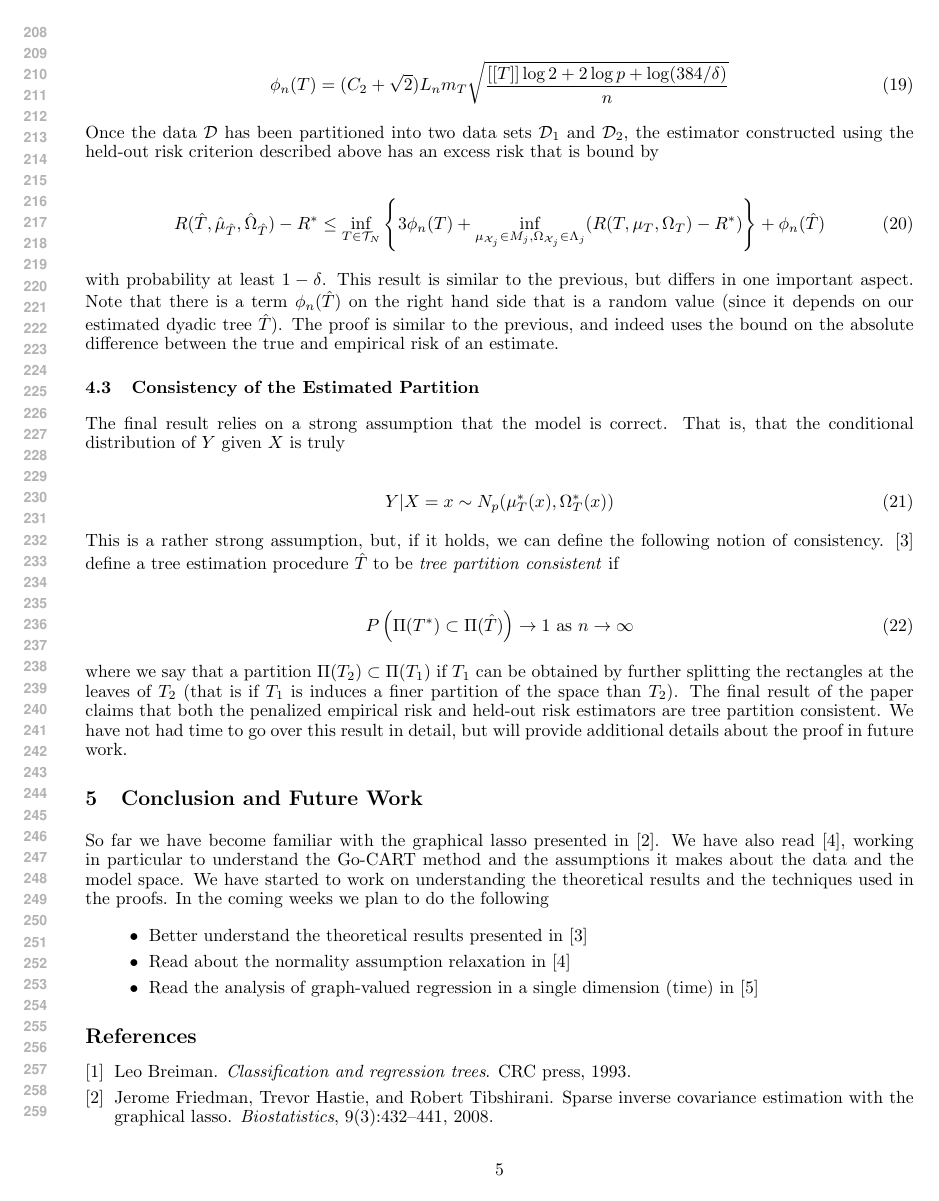
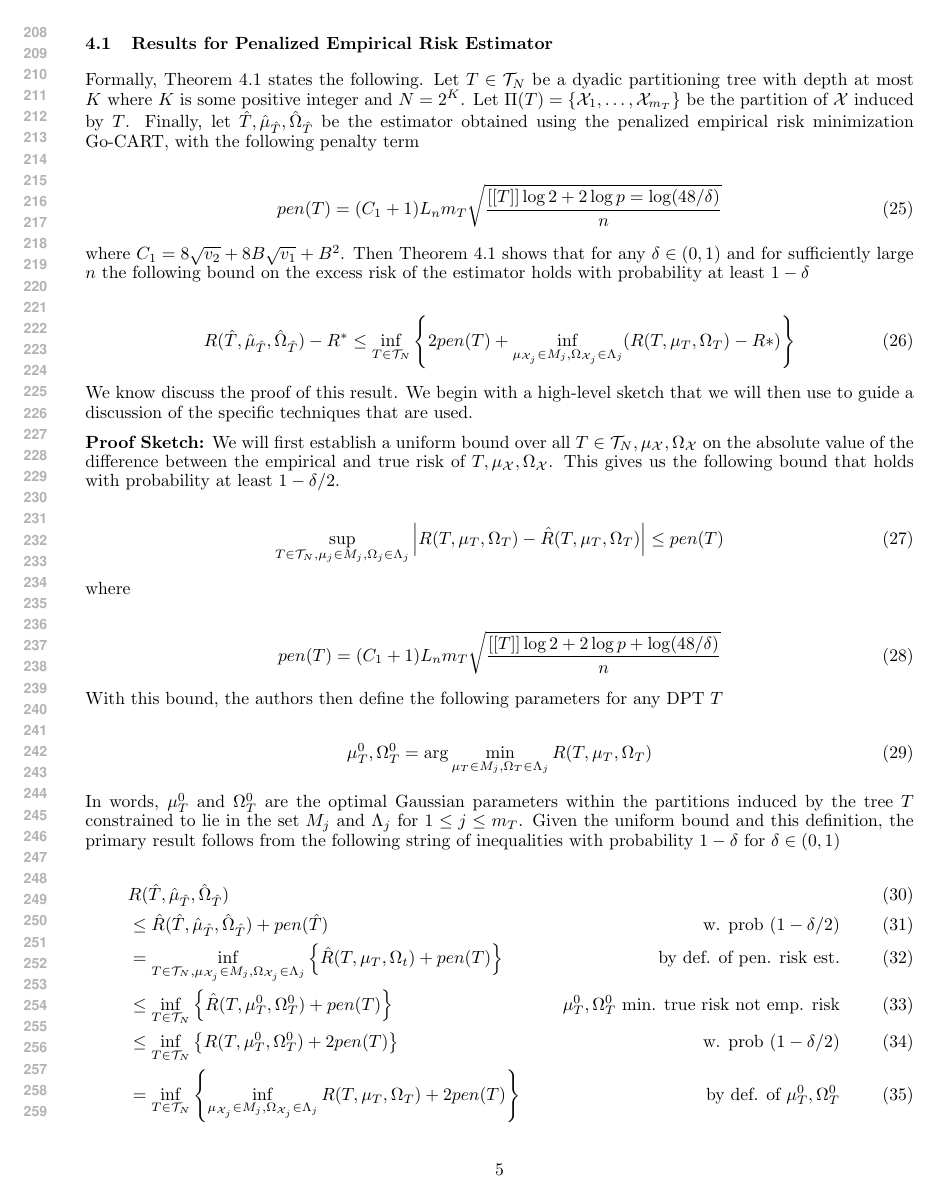
Before and after one commit to statml-s13/sml-s13-project, a LaTeX document (final/main.tex, which reads final/thm41.tex): page 5 of 6. Compiled offline with pdfLaTeX.

Commit message:
Start section on theoretical results

```diff
--- a/final/main.tex
+++ b/final/main.tex
@@ -331 +298,0 @@ function $\phi_n(T)$ of $n$ and $T$ defined to be
-        \frac{[[T]] \log 2 + 2 \log p + \log(384/\delta)}{n}
@@ -333,6 +303,2 @@ function $\phi_n(T)$ of $n$ and $T$ defined to be
 \end{align}
 
-Once the data $\mathcal{D}$ has been partitioned into two data sets
-$\mathcal{D}_1$ and $\mathcal{D}_2$, the estimator constructed using
-the held-out risk criterion described above has an excess risk that is
-bound by
@@ -339,9 +309,2 @@ bound by
 
 \begin{align}
-    R(\hat{T}, \hat{\mu}_{\hat{T}}, \hat{\Omega}_{\hat{T}}) - R^*
-    \le \underset{T \in \mathcal{T}_N}{\inf}
-    \left\{
-        3 \phi_n(T) +
-        \underset{\mu_{\mathcal{X}_j} \in M_j, \Omega_{\mathcal{X}_j} \in \Lambda_j}{\inf}
-        (R(T, \mu_T, \Omega_T) - R^*)
-    \right\} + \phi_n (\hat{T})
@@ -348,41 +315,46 @@ bound by
 \end{align}
 
-with probability at least $1 - \delta$. This result is similar to the
-previous, but differs in one important aspect. Note that there is a
-term $\phi_n(\hat{T})$ on the right hand side that is a random value
-(since it depends on our estimated dyadic tree $\hat{T}$). The proof
-is similar to the previous, and indeed uses the bound on the absolute
-difference between the true and empirical risk of an estimate.
-
-\subsection{Consistency of the Estimated Partition}
-
-The final result relies on a strong assumption that the model is
-correct. That is, that the conditional distribution of $Y$ given $X$
-is truly
+The authors assume that there exist constants $M_1, M_2, v_1,$ and
+$v_2$ such that
 
 \begin{align}
-    Y | X = x \sim N_p(\mu^*_T(x), \Omega_T^*(x))
+  \sup_{k,\ell, A} \mathbb{E} | Z_{k\ell}(\mathcal{A}|^m &\le \frac{m! M_2^{m-2} v_2}{2} \\
+  \sup_{j, A} \mathbb{E} | Z_j(\mathcal{A}) |^m &\le \frac{m! M_1^{m-1} v_1}{2}
 \end{align}
 
-This is a rather strong assumption, but, if it holds, we can define
-the following notion of consistency. \cite{liu2010} define a tree
-estimation procedure $\hat{T}$ to be \textit{tree partition
-  consistent} if
+\input{thm41}
 
-\begin{align}
-    P \left(
-        \Pi(T^*) \subset \Pi(\hat{T})
-    \right) \to 1
-    \text{ as } n \to \infty
-\end{align}
+%\input{thm43}
 
-where we say that a partition $\Pi(T_2) \subset \Pi(T_1)$ if $T_1$ can
-be obtained by further splitting the rectangles at the leaves of $T_2$
-(that is if $T_1$ is induces a finer partition of the space than
-$T_2$). The final result of the paper claims that both the penalized
-empirical risk and held-out risk estimators are tree partition
-consistent. We have not had time to go over this result in detail, but
-will provide additional details about the proof in future work.
+% \subsection{Consistency of the Estimated Partition}
+
+% The final result relies on a strong assumption that the model is
+% correct. That is, that the conditional distribution of $Y$ given $X$
+% is truly
+
+% \begin{align}
+%     Y | X = x \sim N_p(\mu^*_T(x), \Omega_T^*(x))
+% \end{align}
+
+% This is a rather strong assumption, but, if it holds, we can define
+% the following notion of consistency. \cite{liu2010} define a tree
+% estimation procedure $\hat{T}$ to be \textit{tree partition
+%   consistent} if
+
+% \begin{align}
+%     P \left(
+%         \Pi(T^*) \subset \Pi(\hat{T})
+%     \right) \to 1
+%     \text{ as } n \to \infty
+% \end{align}
+
+% where we say that a partition $\Pi(T_2) \subset \Pi(T_1)$ if $T_1$ can
+% be obtained by further splitting the rectangles at the leaves of $T_2$
+% (that is if $T_1$ is induces a finer partition of the space than
+% $T_2$). The final result of the paper claims that both the penalized
+% empirical risk and held-out risk estimators are tree partition
+% consistent. We have not had time to go over this result in detail, but
+% will provide additional details about the proof in future work.
 
 \section{Conclusion and Future Work}
 
--- /dev/null
+++ b/final/thm41.tex
@@ -0,0 +1,90 @@
+\subsection{Results for Penalized Empirical Risk Estimator}
+
+Formally, Theorem $4.1$ states the following. Let $T \in
+\mathcal{T}_N$ be a dyadic partitioning tree with depth at most $K$
+where $K$ is some positive integer and $N = 2^K$. Let $\Pi(T) =
+\{\mathcal{X}_1, \ldots, \mathcal{X}_{m_T}\}$ be the partition of
+$\mathcal{X}$ induced by $T$. Finally, let $\hat{T},
+\hat{\mu}_{\hat{T}}, \hat{\Omega}_{\hat{T}}$ be the estimator obtained
+using the penalized empirical risk minimization Go-CART, with the
+following penalty term
+
+\begin{align}
+  pen(T) = (C_1 + 1) L_n m_T \sqrt{\frac{[[T]] \log 2 + 2 \log p = \log(48/\delta)}{n}}
+\end{align}
+
+where $C_1 = 8 \sqrt{v_2} + 8 B \sqrt{v_1} + B^2$. Then Theorem $4.1$
+shows that for any $\delta \in (0, 1)$ and for sufficiently large $n$
+the following bound on the excess risk of the estimator holds with
+probability at least $1-\delta$
+
+\begin{align}
+  R(\hat{T}, \hat{\mu}_{\hat{T}}, \hat{\Omega}_{\hat{T}}) - R^*
+  \le \inf_{T \in \mathcal{T}_N} \left\{
+    2 pen(T) + \inf_{\mu_{\mathcal{X}_j} \in M_j, \Omega_{\mathcal{X}_j} \in \Lambda_j}
+    (R(T, \mu_T, \Omega_T) - R*)
+  \right\}
+\end{align}
+
+We know discuss the proof of this result. We begin with a high-level
+sketch that we will then use to guide a discussion of the specific
+techniques that are used.
+
+\textbf{Proof Sketch:} We will first establish a uniform bound over
+all $T \in \mathcal{T}_N, \mu_{\mathcal{X}}, \Omega_{\mathcal{X}}$ on
+the absolute value of the difference between the empirical and true
+risk of $T, \mu_{\mathcal{X}}, \Omega_{\mathcal{X}}$. This gives us
+the following bound that holds with probability at least $1 -
+\delta/2$.
+
+\begin{align}
+  \sup_{T \in \mathcal{T}_N, \mu_j \in M_j, \Omega_j \in \Lambda_j}
+  \left|
+    R(T, \mu_T, \Omega_T) - \hat{R}(T, \mu_T, \Omega_T)
+  \right| \le pen(T)
+\end{align}
+
+where
+
+\begin{align}
+  pen(T) = (C_1 + 1) L_n m_T \sqrt{\frac{[[T]] \log 2 + 2 \log p + \log(48/\delta)}{n}}
+\end{align}
+
+With this bound, the authors then define the following parameters for
+any DPT $T$
+
+\begin{align}
+  \mu_T^0, \Omega_T^0 &= \arg\min_{\mu_T \in M_j, \Omega_T \in \Lambda_j} R(T, \mu_T, \Omega_T)
+\end{align}
+
+In words, $\mu_T^0$ and $\Omega_T^0$ are the optimal Gaussian
+parameters within the partitions induced by the tree $T$ constrained
+to lie in the set $M_j$ and $\Lambda_j$ for $1 \le j \le m_T$. Given
+the uniform bound and this definition, the primary result follows from
+the following string of inequalities with probability $1-\delta$ for
+$\delta \in (0, 1)$
+
+\begin{align}
+  &R(\hat{T}, \hat{\mu}_{\hat{T}}, \hat{\Omega}_{\hat{T}}) & \\
+  &\le \hat{R}(\hat{T}, \hat{\mu}_{\hat{T}}, \hat{\Omega}_{\hat{T}}) + pen(\hat{T}) & \text{w. prob } (1 - \delta/2) \\
+  &= \inf_{T \in \mathcal{T}_N, \mu_{\mathcal{X}_j} \in M_j, \Omega_{\mathcal{X}_j} \in \Lambda_j}
+  \left\{
+    \hat{R}(T, \mu_T, \Omega_t) + pen(T)
+  \right\} & \text{by def. of pen. risk est.} \\
+  &\le \inf_{T \in \mathcal{T}_N}
+  \left\{
+    \hat{R}(T, \mu_T^0, \Omega_T^0) + pen(T)
+  \right\} & \mu_T^0, \Omega_T^0 \text{ min. true risk not emp. risk} \\
+  &\le \inf_{T \in \mathcal{T}_N}
+  \left\{
+    R(T, \mu_T^0, \Omega_T^0) + 2pen(T)
+  \right\} & \text{w. prob } (1 - \delta/2) \\
+  &= \inf_{T \in \mathcal{T}_N}
+  \left\{
+    \inf_{\mu_{\mathcal{X}_j} \in M_j, \Omega_{\mathcal{X}_j} \in \Lambda_j}
+    R(T, \mu_T, \Omega_T) + 2pen(T)
+  \right\} & \text{by def. of } \mu_T^0, \Omega_T^0
+\end{align}
+
+The result is obtained by subtracting the oracle $R^*$ from both
+sides.
```
Also changed, not shown: final/Makefile, final/main.tex (87 more changed lines).
